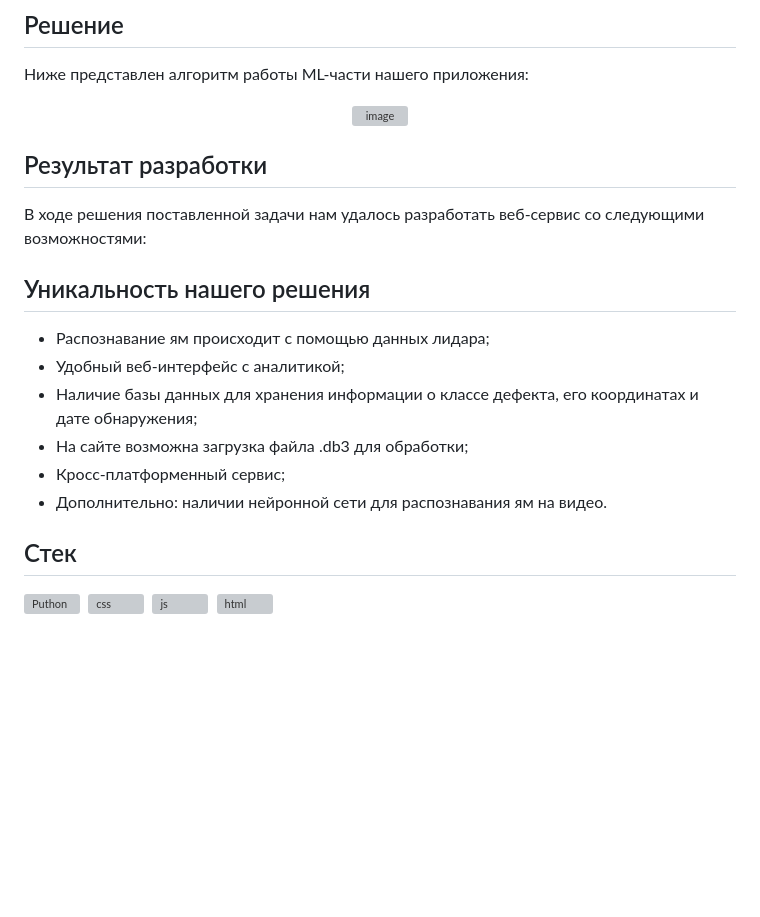
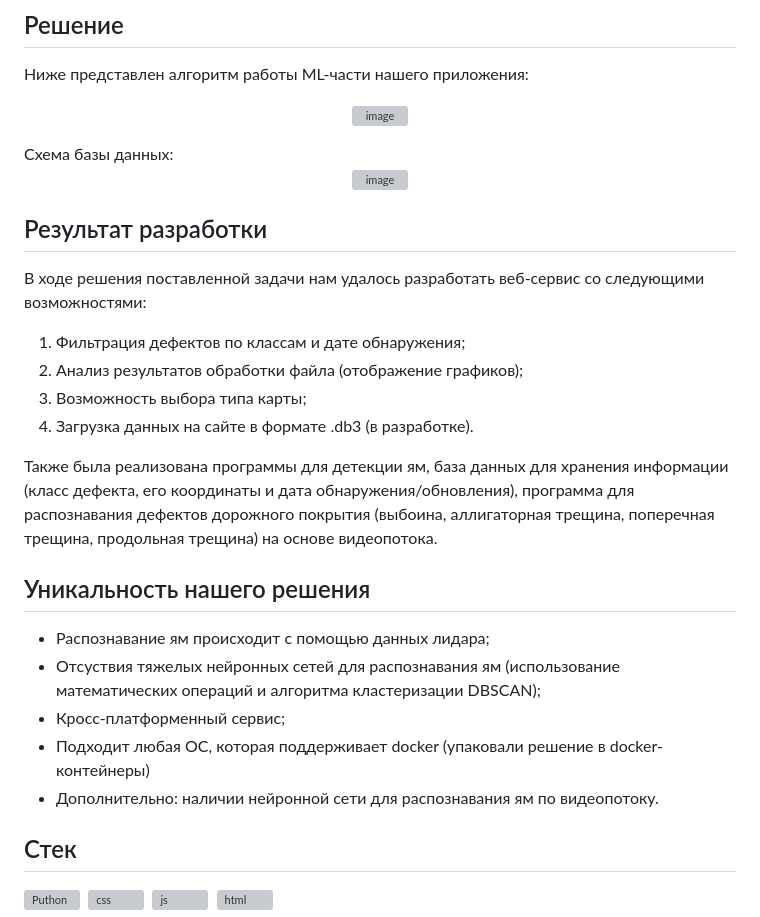
Before and after one commit to VoLuIcHiK/road-defects, a Markdown page: README.md, the part around the change. Drawn GitHub-style; blank space fills up the shorter version; grey boxes are pictures that could not be loaded.

```diff
--- a/README.md
+++ b/README.md
@@ -31,21 +31,29 @@
 <p align="center">
 <img width="600" height="400" alt="image" src="">
 </p>
+Схема базы данных:
+<p align="center">
+<img width="600" height="400" alt="image" src="">
+</p>
 
 ## <a name="3">Результат разработки </a>
 
 В ходе решения поставленной задачи нам удалось разработать веб-сервис со следующими возможностями:
+1. Фильтрация дефектов по классам и дате обнаружения;
+2. Анализ результатов обработки файла (отображение графиков);
+3. Возможность выбора типа карты;
+4. Загрузка данных на сайте в формате .db3 (в разработке).
 
+Также была реализована программы для детекции ям, база данных для хранения информации (класс дефекта, его координаты и дата обнаружения/обновления), программа для распознавания дефектов дорожного покрытия (выбоина, аллигаторная трещина, поперечная трещина, продольная трещина) на основе видеопотока.
 
 
 
 ## <a name="5">Уникальность нашего решения </a>
 - Распознавание ям происходит с помощью данных лидара;
-- Удобный веб-интерфейс с аналитикой;
-- Наличие базы данных для хранения информации о классе дефекта, его координатах и дате обнаружения;
-- На сайте возможна загрузка файла .db3 для обработки;
+- Отсуствия тяжелых нейронных сетей для распознавания ям (использование математических операций и алгоритма кластеризации DBSCAN);
 - Кросс-платформенный сервис;
-- Дополнительно: наличии нейронной сети для распознавания ям на видео.
+- Подходит любая ОС, которая поддерживает docker (упаковали решение в docker-контейнеры)
+- Дополнительно: наличии нейронной сети для распознавания ям по видеопотоку.
 
 
 ## <a name="6">Стек </a>
```
